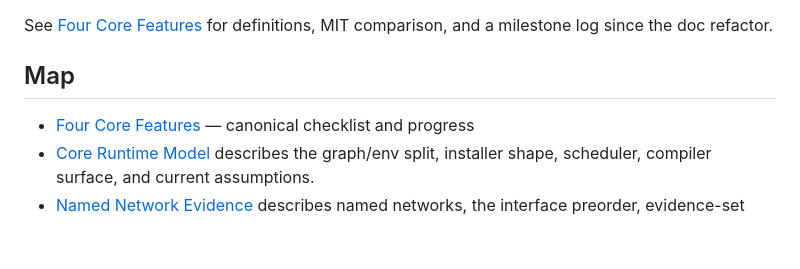
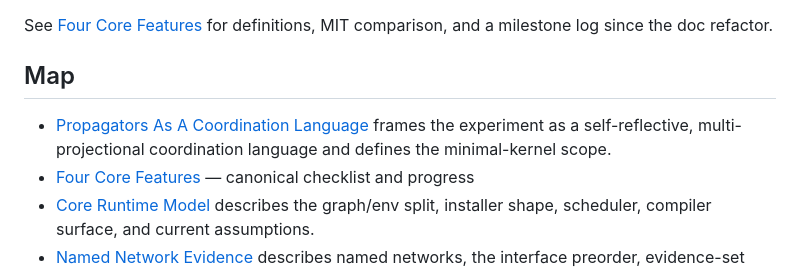
Before and after one commit to Semi-0/datalog-research, a Markdown page: propagators/doc/README.md, the part around the change. GitHub-like rendering; blank space fills up the shorter version.

Commit message:
Document propagators as coordination language

```diff
--- a/propagators/doc/README.md
+++ b/propagators/doc/README.md
@@ -20,6 +20,9 @@ See [Four Core Features](four-core-features.md) for definitions, MIT comparison,
 
 ## Map
 
+- [Propagators As A Coordination Language](coordination-language-kernel.md)
+  frames the experiment as a self-reflective, multi-projectional coordination
+  language and defines the minimal-kernel scope.
 - [Four Core Features](four-core-features.md) — canonical checklist and progress
 - [Core Runtime Model](core-runtime.md) describes the graph/env split,
   installer shape, scheduler, compiler surface, and current assumptions.
```
Also changed, not shown: propagators/doc/coordination-language-kernel.md (added, +160 -0 lines).
